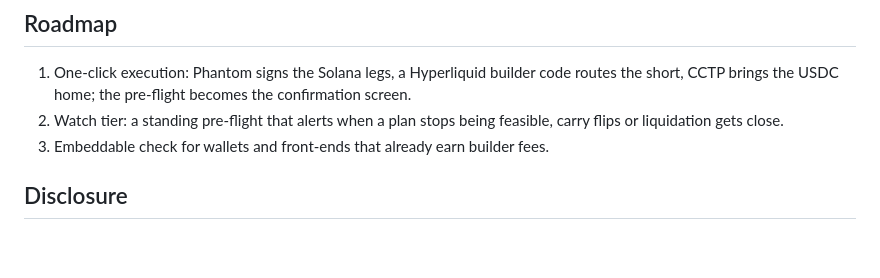
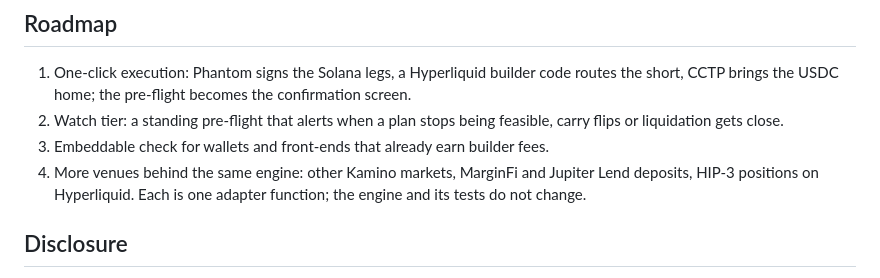
Before and after one commit to plutohan/exitplan, a Markdown page: README.md, the part around the change. GitHub-like rendering; blank space fills up the shorter version.

```diff
--- a/README.md
+++ b/README.md
@@ -109,6 +109,7 @@ Every adapter fails closed with a reason code; the UI never substitutes cached o
 1. One-click execution: Phantom signs the Solana legs, a Hyperliquid builder code routes the short, CCTP brings the USDC home; the pre-flight becomes the confirmation screen.
 2. Watch tier: a standing pre-flight that alerts when a plan stops being feasible, carry flips or liquidation gets close.
 3. Embeddable check for wallets and front-ends that already earn builder fees.
+4. More venues behind the same engine: other Kamino markets, MarginFi and Jupiter Lend deposits, HIP-3 positions on Hyperliquid. Each is one adapter function; the engine and its tests do not change.
 
 ## Disclosure
 
```
Also changed, not shown: docs/submission-copy.md (+1 -1 lines).
